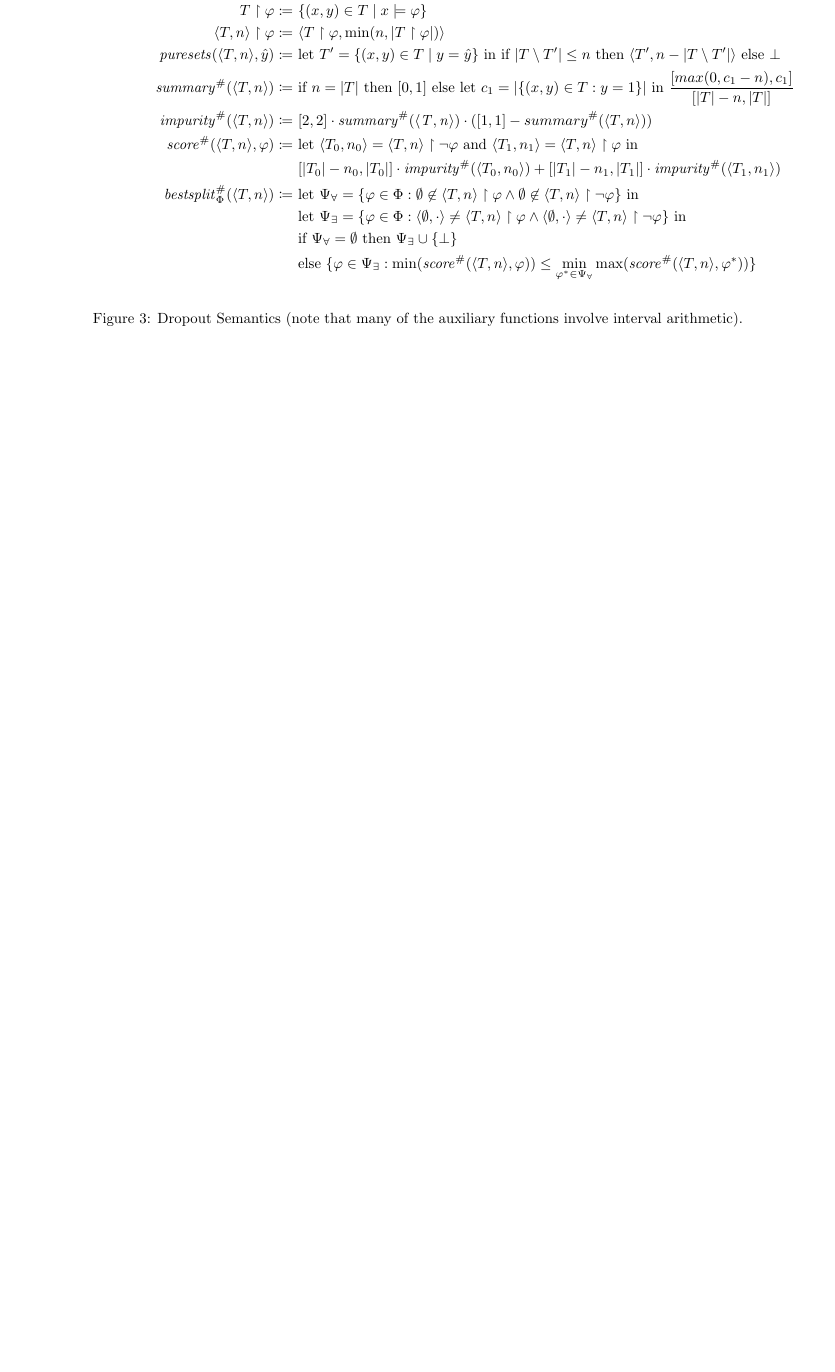
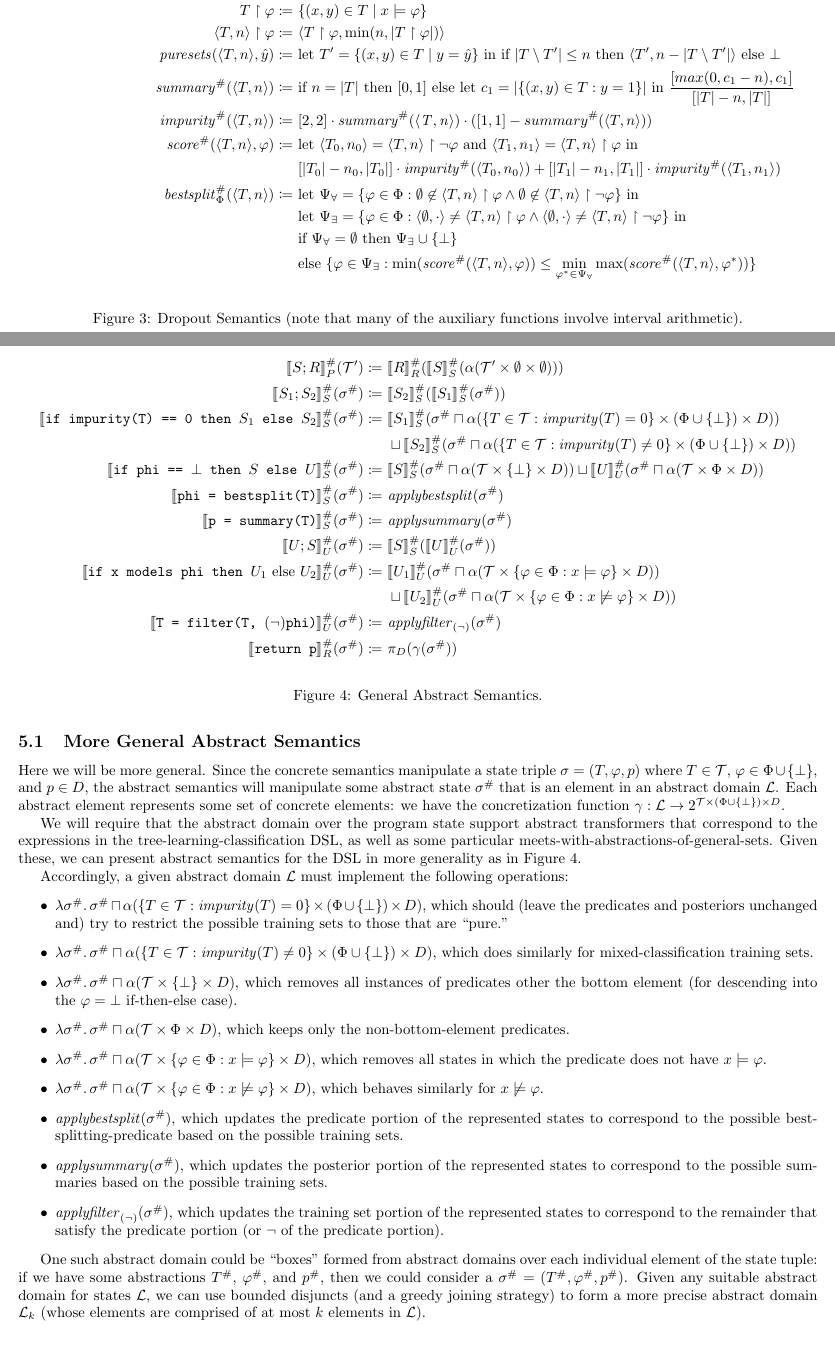
Before and after one commit to ameyer95/antidote-1, a LaTeX document (doc/paper.tex, which reads doc/abstract.tex): part of page 4 of 4 before the commit and two parts of pages 4 and 5 of 5 after it, the two joined at a grey line, cut so that both start at the same text, the shorter picture padded with empty space. Compiled offline with pdfLaTeX.

Commit message:
towards formalizing general abstract semantics

```diff
--- a/doc/abstract.tex
+++ b/doc/abstract.tex
@@ -197,3 +197,111 @@ If $T' \in \langle T, n \rangle$ then $\den{P}(T') \in \den{P}^\#(\langle T, n \
 \begin{proof}
 ``Trivial,'' ``obvious,'' etc., following induction over the grammar.
 \end{proof}
+
+
+
+\subsection{More General Abstract Semantics}
+
+Here we will be more general.
+Since the concrete semantics manipulate a state triple $\sigma = (T, \varphi, p)$
+where $T \in \mathcal{T}$, $\varphi \in \Phi \cup \{ \bot \}$, and $p \in D$,
+the abstract semantics will manipulate some abstract state $\sigma^\#$
+that is an element in an abstract domain $\mathcal{L}$.
+Each abstract element represents some set of concrete elements:
+we have the concretization function
+$\gamma : \mathcal{L} \rightarrow 2^{\mathcal{T} \times (\Phi \cup \{\bot\}) \times D}$.
+
+We will require that the abstract domain over the program state
+support abstract transformers that correspond to the expressions
+in the tree-learning-classification DSL,
+as well as some particular meets-with-abstractions-of-general-sets.
+Given these, we can present abstract semantics for the DSL in more generality
+as in Figure~\ref{fig:abstractgeneral}.
+
+\begin{figure}
+\centering
+\begin{align*}
+\den[P]{S ; R}^\#(\mathcal{T}') \coloneqq&~
+\den[R]{R}^\#(\den[S]{S}^\#(\alpha(\mathcal{T}' \times \emptyset \times \emptyset))) \\
+%
+\den[S]{S_1 ; S_2}^\#(\sigma^\#) \coloneqq&~
+\den[S]{S_2}^\#(\den[S]{S_1}^\#(\sigma^\#)) \\
+%
+\den[S]{\iteimpuritynode{S_1}{S_2}}^\#(\sigma^\#) \coloneqq&~
+\den[S]{S_1}^\#(\sigma^\# \sqcap \alpha(\{T \in \mathcal{T} : \mathit{impurity}(T) = 0\} \times (\Phi \cup \{\bot\}) \times D)) \\
+&~\sqcup
+\den[S]{S_2}^\#(\sigma^\# \sqcap \alpha(\{T \in \mathcal{T} : \mathit{impurity}(T) \neq 0\} \times (\Phi \cup \{\bot\}) \times D)) \\
+%
+\den[S]{\itetrivialnode{S}{U}}^\#(\sigma^\#) \coloneqq&~
+\den[S]{S}^\#(\sigma^\# \sqcap \alpha(\mathcal{T} \times \{\bot\} \times D))
+\sqcup
+\den[U]{U}^\#(\sigma^\# \sqcap \alpha(\mathcal{T} \times \Phi \times D)) \\
+%
+\den[S]{\bestsplitnode}^\#(\sigma^\#) \coloneqq&~
+\mathit{applybestsplit}(\sigma^\#) \\
+%
+\den[S]{\summarynode}^\#(\sigma^\#) \coloneqq&~
+\mathit{applysummary}(\sigma^\#) \\
+%
+\den[U]{U ; S}^\#(\sigma^\#) \coloneqq&~
+\den[S]{S}^\#(\den[U]{U}^\#(\sigma^\#)) \\
+%
+\den[U]{\itemodelsnode{U_1}{U_2}}^\#(\sigma^\#) \coloneqq&~
+\den[U]{U_1}^\#(\sigma^\# \sqcap \alpha(\mathcal{T} \times \{\varphi \in \Phi : x \models \varphi\} \times D)) \\
+&~\sqcup
+\den[U]{U_2}^\#(\sigma^\# \sqcap \alpha(\mathcal{T} \times \{\varphi \in \Phi : x \not\models \varphi\} \times D)) \\
+%
+\den[U]{\filternode[(\lnot)]}^\#(\sigma^\#) \coloneqq&~
+\mathit{applyfilter}_{(\lnot)}(\sigma^\#) \\
+%
+\den[R]{\returnnode}^\#(\sigma^\#) \coloneqq&~
+\pi_D(\gamma(\sigma^\#))
+\end{align*}
+\caption{General Abstract Semantics.}
+\label{fig:abstractgeneral}
+\end{figure}
+
+Accordingly, a given abstract domain $\mathcal{L}$ must implement the following operations:
+\begin{itemize}
+    \item $\lambda \sigma^\# \ldotp \sigma^\# \sqcap
+        \alpha(\{T \in \mathcal{T} : \mathit{impurity}(T) = 0\} \times (\Phi \cup \{\bot\}) \times D)$,
+        which should (leave the predicates and posteriors unchanged and)
+        try to restrict the possible training sets to those that are ``pure.''
+    \item $\lambda \sigma^\# \ldotp \sigma^\# \sqcap
+        \alpha(\{T \in \mathcal{T} : \mathit{impurity}(T) \neq 0\} \times (\Phi \cup \{\bot\}) \times D)$,
+        which does similarly for mixed-classification training sets.
+    \item $\lambda \sigma^\# \ldotp \sigma^\# \sqcap
+        \alpha(\mathcal{T} \times \{\bot\} \times D)$,
+        which removes all instances of predicates other the bottom element
+        (for descending into the $\varphi = \bot$ if-then-else case).
+    \item $\lambda \sigma^\# \ldotp \sigma^\# \sqcap
+        \alpha(\mathcal{T} \times \Phi \times D)$,
+        which keeps only the non-bottom-element predicates.
+    \item $\lambda \sigma^\# \ldotp \sigma^\# \sqcap
+        \alpha(\mathcal{T} \times \{\varphi \in \Phi : x \models \varphi\} \times D)$,
+        which removes all states in which the predicate does not have $x \models \varphi$.
+    \item $\lambda \sigma^\# \ldotp \sigma^\# \sqcap
+        \alpha(\mathcal{T} \times \{\varphi \in \Phi : x \not\models \varphi\} \times D)$,
+        which behaves similarly for $x \not\models \varphi$.
+    \item $\mathit{applybestsplit}(\sigma^\#)$,
+        which updates the predicate portion of the represented states
+        to correspond to the possible best-splitting-predicate
+        based on the possible training sets.
+    \item $\mathit{applysummary}(\sigma^\#)$,
+        which updates the posterior portion of the represented states
+        to correspond to the possible summaries
+        based on the possible training sets.
+    \item $\mathit{applyfilter}_{(\lnot)}(\sigma^\#)$,
+        which updates the training set portion of the represented states
+        to correspond to the remainder that satisfy the predicate portion
+        (or $\lnot$ of the predicate portion).
+\end{itemize}
+
+One such abstract domain could be ``boxes'' formed from abstract domains
+over each individual element of the state tuple:
+if we have some abstractions $T^\#$, $\varphi^\#$, and $p^\#$,
+then we could consider a $\sigma^\# = (T^\#, \varphi^\#, p^\#)$.
+Given any suitable abstract domain for states $\mathcal{L}$,
+we can use bounded disjuncts (and a greedy joining strategy)
+to form a more precise abstract domain $\mathcal{L}_k$
+(whose elements are comprised of at most $k$ elements in $\mathcal{L}$).
```
